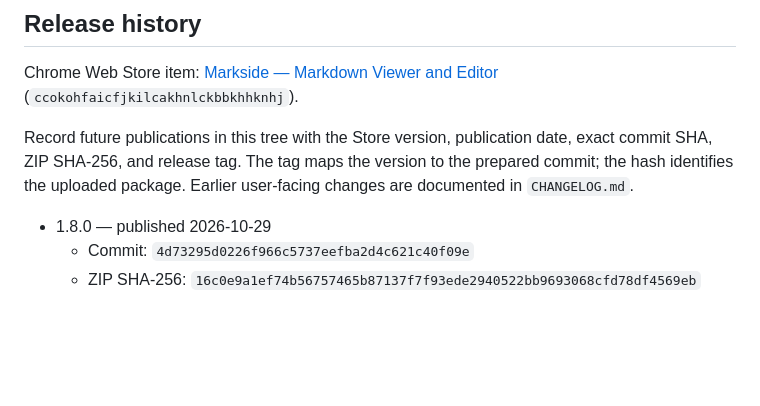
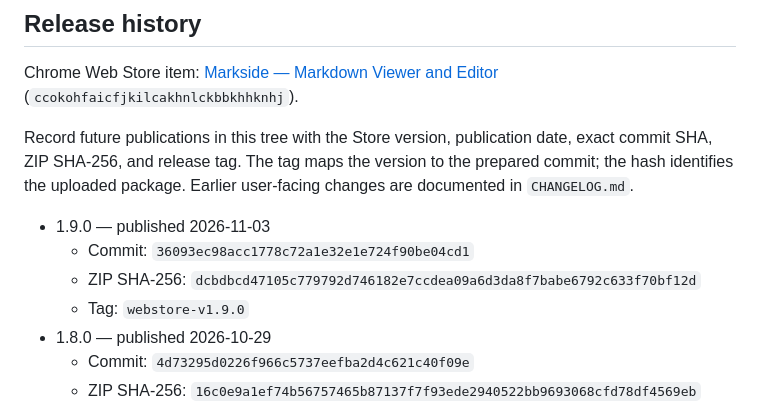
Before and after one commit to ericjy/markside, a Markdown page: docs/store-listing.md, the part around the change. Rendered like a GitHub page; blank space fills up the shorter version.

Commit message:
Record the 1.9.0 Store release

```diff
--- a/docs/store-listing.md
+++ b/docs/store-listing.md
@@ -94,6 +94,10 @@ date, exact commit SHA, ZIP SHA-256, and release tag. The tag maps the version
 to the prepared commit; the hash identifies the uploaded package. Earlier
 user-facing changes are documented in `CHANGELOG.md`.
 
+- 1.9.0 — published 2026-11-03
+  - Commit: `36093ec98acc1778c72a1e32e1e724f90be04cd1`
+  - ZIP SHA-256: `dcbdbcd47105c779792d746182e7ccdea09a6d3da8f7babe6792c633f70bf12d`
+  - Tag: `webstore-v1.9.0`
 - 1.8.0 — published 2026-10-29
   - Commit: `4d73295d0226f966c5737eefba2d4c621c40f09e`
   - ZIP SHA-256: `16c0e9a1ef74b56757465b87137f7f93ede2940522bb9693068cfd78df4569eb`
```
Also changed, not shown: CHANGELOG.md (+1 -1 lines).
